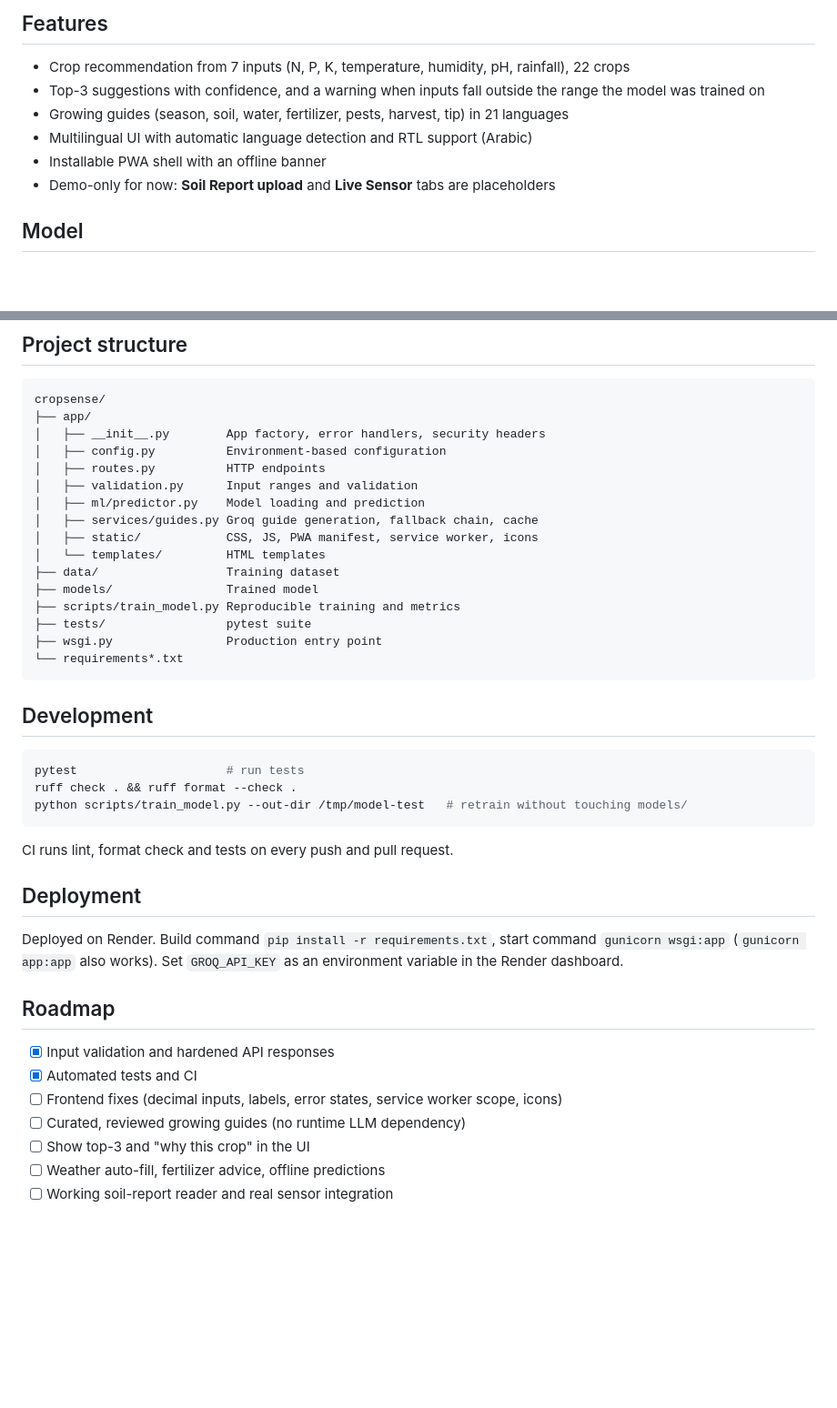
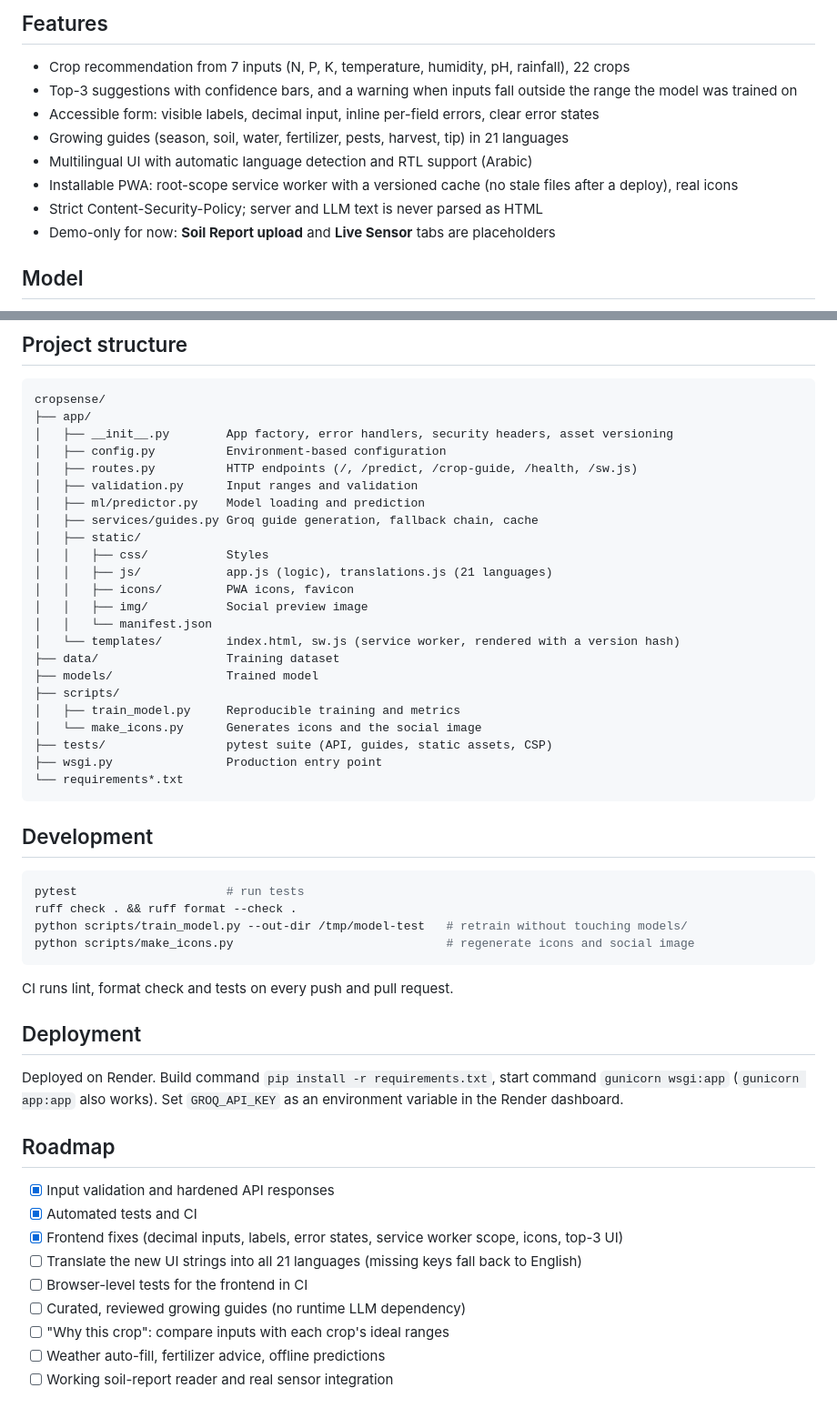
Before and after one commit to kamal-lochan-sahu/cropsense, a Markdown page: README.md, 2 parts joined by grey strips. Shown at 91% size. Drawn GitHub-style; blank space fills up the shorter version.

Commit message:
docs: update README for the new frontend structure

```diff
--- a/README.md
+++ b/README.md
@@ -11,10 +11,12 @@ own language.
 ## Features
 
 - Crop recommendation from 7 inputs (N, P, K, temperature, humidity, pH, rainfall), 22 crops
-- Top-3 suggestions with confidence, and a warning when inputs fall outside the range the model was trained on
+- Top-3 suggestions with confidence bars, and a warning when inputs fall outside the range the model was trained on
+- Accessible form: visible labels, decimal input, inline per-field errors, clear error states
 - Growing guides (season, soil, water, fertilizer, pests, harvest, tip) in 21 languages
 - Multilingual UI with automatic language detection and RTL support (Arabic)
-- Installable PWA shell with an offline banner
+- Installable PWA: root-scope service worker with a versioned cache (no stale files after a deploy), real icons
+- Strict Content-Security-Policy; server and LLM text is never parsed as HTML
 - Demo-only for now: **Soil Report upload** and **Live Sensor** tabs are placeholders
 
 ## Model
@@ -85,18 +87,25 @@ Only the 22 known crops and the supported language codes are accepted.
 ~~~text
 cropsense/
 ├── app/
-│   ├── __init__.py        App factory, error handlers, security headers
+│   ├── __init__.py        App factory, error handlers, security headers, asset versioning
 │   ├── config.py          Environment-based configuration
-│   ├── routes.py          HTTP endpoints
+│   ├── routes.py          HTTP endpoints (/, /predict, /crop-guide, /health, /sw.js)
 │   ├── validation.py      Input ranges and validation
 │   ├── ml/predictor.py    Model loading and prediction
 │   ├── services/guides.py Groq guide generation, fallback chain, cache
-│   ├── static/            CSS, JS, PWA manifest, service worker, icons
-│   └── templates/         HTML templates
+│   ├── static/
+│   │   ├── css/           Styles
+│   │   ├── js/            app.js (logic), translations.js (21 languages)
+│   │   ├── icons/         PWA icons, favicon
+│   │   ├── img/           Social preview image
+│   │   └── manifest.json
+│   └── templates/         index.html, sw.js (service worker, rendered with a version hash)
 ├── data/                  Training dataset
 ├── models/                Trained model
-├── scripts/train_model.py Reproducible training and metrics
-├── tests/                 pytest suite
+├── scripts/
+│   ├── train_model.py     Reproducible training and metrics
+│   └── make_icons.py      Generates icons and the social image
+├── tests/                 pytest suite (API, guides, static assets, CSP)
 ├── wsgi.py                Production entry point
 └── requirements*.txt
 ~~~
@@ -107,6 +116,7 @@ cropsense/
 pytest                     # run tests
 ruff check . && ruff format --check .
 python scripts/train_model.py --out-dir /tmp/model-test   # retrain without touching models/
+python scripts/make_icons.py                              # regenerate icons and social image
 ~~~
 
 CI runs lint, format check and tests on every push and pull request.
@@ -121,9 +131,11 @@ environment variable in the Render dashboard.
 
 - [x] Input validation and hardened API responses
 - [x] Automated tests and CI
-- [ ] Frontend fixes (decimal inputs, labels, error states, service worker scope, icons)
+- [x] Frontend fixes (decimal inputs, labels, error states, service worker scope, icons, top-3 UI)
+- [ ] Translate the new UI strings into all 21 languages (missing keys fall back to English)
+- [ ] Browser-level tests for the frontend in CI
 - [ ] Curated, reviewed growing guides (no runtime LLM dependency)
-- [ ] Show top-3 and "why this crop" in the UI
+- [ ] "Why this crop": compare inputs with each crop's ideal ranges
 - [ ] Weather auto-fill, fertilizer advice, offline predictions
 - [ ] Working soil-report reader and real sensor integration
 
```
